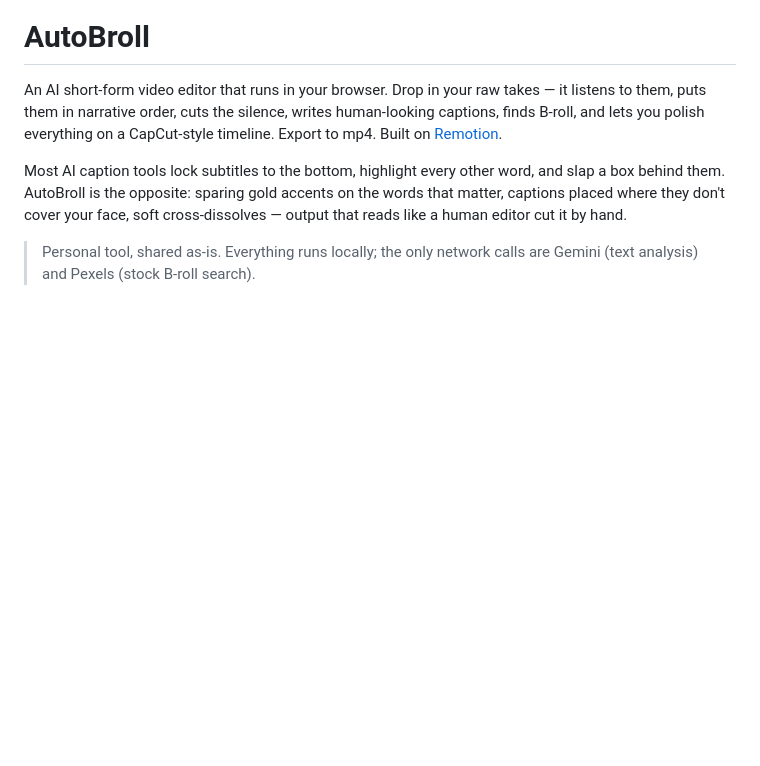
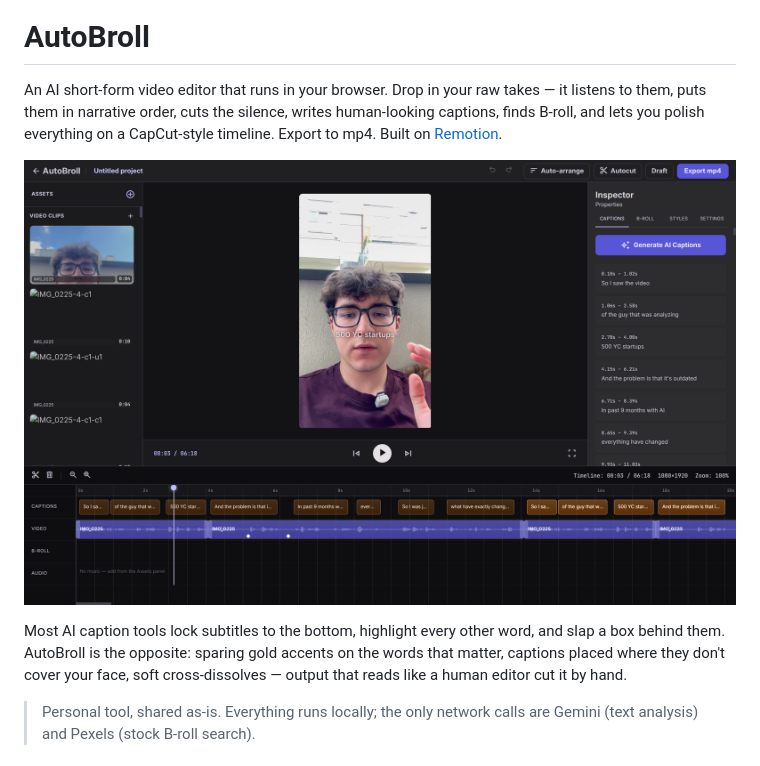
Before and after one commit to andriidrok1/autobroll, a Markdown page: README.md, the part around the change. Drawn GitHub-style; pictures changed too: docs/screenshot.png (added); blank space fills up the shorter version.

```diff
--- a/README.md
+++ b/README.md
@@ -1,6 +1,8 @@
 # AutoBroll
 
 An AI short-form video editor that runs in your browser. Drop in your raw takes — it listens to them, puts them in narrative order, cuts the silence, writes human-looking captions, finds B-roll, and lets you polish everything on a CapCut-style timeline. Export to mp4. Built on [Remotion](https://remotion.dev).
+
+![AutoBroll editor](docs/screenshot.png)
 
 Most AI caption tools lock subtitles to the bottom, highlight every other word, and slap a box behind them. AutoBroll is the opposite: sparing gold accents on the words that matter, captions placed where they don't cover your face, soft cross-dissolves — output that reads like a human editor cut it by hand.
 
```
Also changed, not shown: 3 other files.
